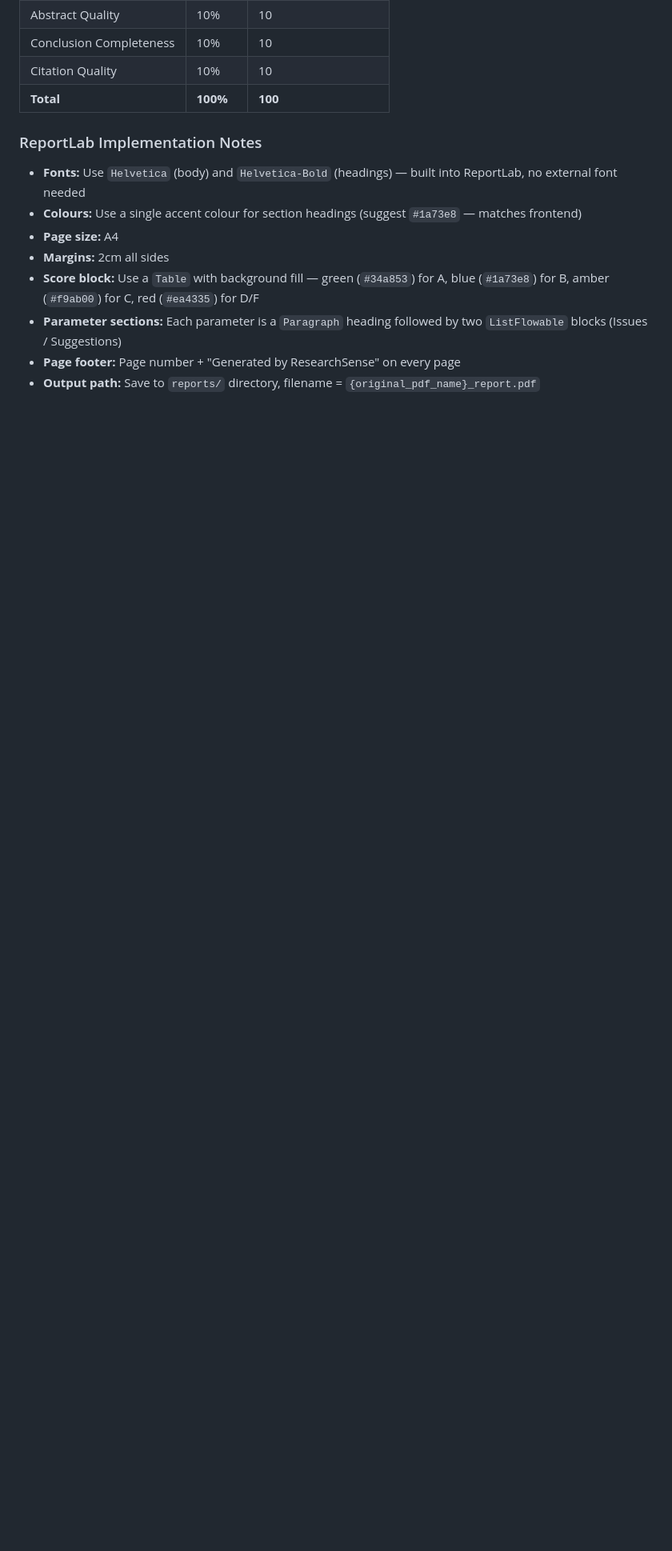
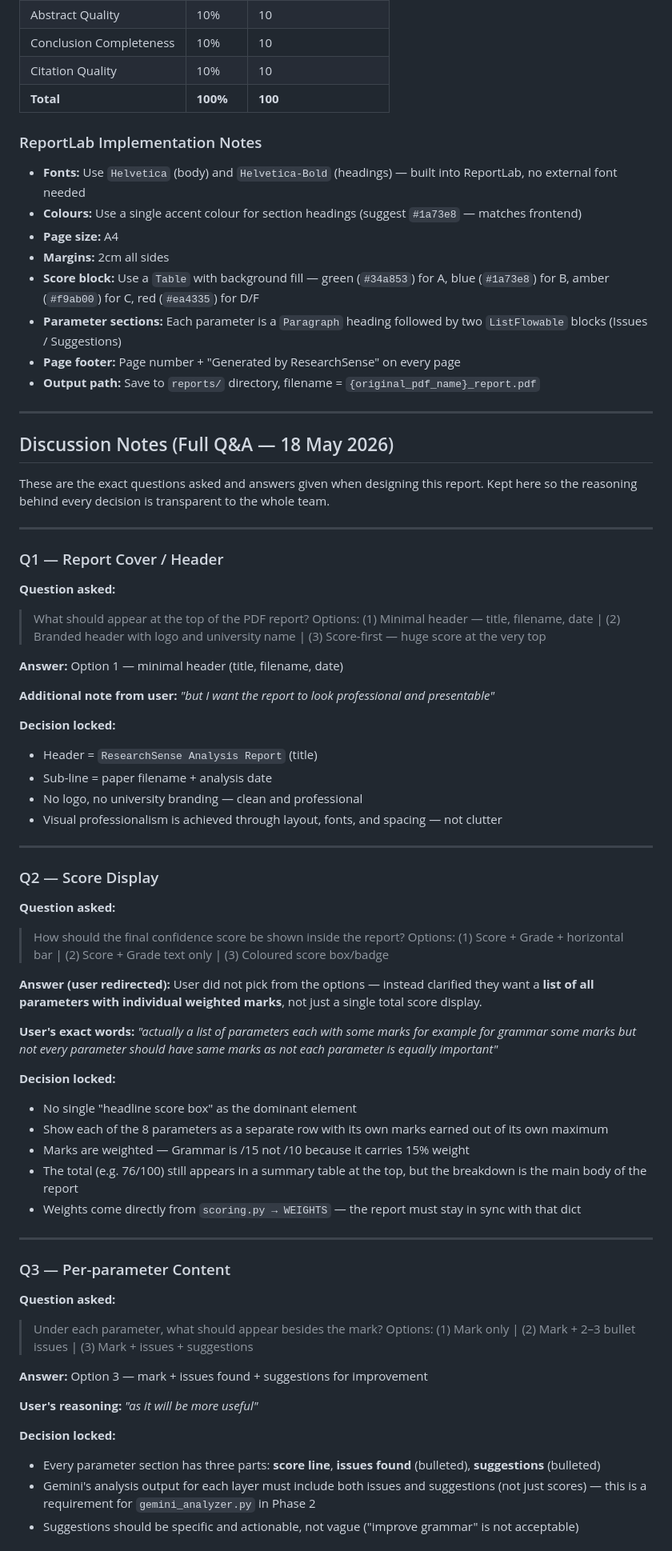
Before and after one commit to faxltaq20-web/miniproject1, a Markdown page: desirable.md, the part around one of its changes. Shown at 80% size. GitHub-like rendering; blank space fills up the shorter version.

Commit message:
docs: append full Q&A discussion notes to desirable.md

```diff
--- a/desirable.md
+++ b/desirable.md
@@ -191,3 +191,65 @@ Grammar and readability are generally acceptable with minor fixes required.
 - **Parameter sections:** Each parameter is a `Paragraph` heading followed by two `ListFlowable` blocks (Issues / Suggestions)
 - **Page footer:** Page number + "Generated by ResearchSense" on every page
 - **Output path:** Save to `reports/` directory, filename = `{original_pdf_name}_report.pdf`
+
+---
+
+## Discussion Notes (Full Q&A — 18 May 2026)
+
+These are the exact questions asked and answers given when designing this report.
+Kept here so the reasoning behind every decision is transparent to the whole team.
+
+---
+
+### Q1 — Report Cover / Header
+
+**Question asked:**
+> What should appear at the top of the PDF report?
+> Options: (1) Minimal header — title, filename, date | (2) Branded header with logo and university name | (3) Score-first — huge score at the very top
+
+**Answer:** Option 1 — minimal header (title, filename, date)
+
+**Additional note from user:** *"but I want the report to look professional and presentable"*
+
+**Decision locked:**
+- Header = `ResearchSense Analysis Report` (title)
+- Sub-line = paper filename + analysis date
+- No logo, no university branding — clean and professional
+- Visual professionalism is achieved through layout, fonts, and spacing — not clutter
+
+---
+
+### Q2 — Score Display
+
+**Question asked:**
+> How should the final confidence score be shown inside the report?
+> Options: (1) Score + Grade + horizontal bar | (2) Score + Grade text only | (3) Coloured score box/badge
+
+**Answer (user redirected):** User did not pick from the options — instead clarified they want a **list of all parameters with individual weighted marks**, not just a single total score display.
+
+**User's exact words:** *"actually a list of parameters each with some marks for example for grammar some marks but not every parameter should have same marks as not each parameter is equally important"*
+
+**Decision locked:**
+- No single "headline score box" as the dominant element
+- Show each of the 8 parameters as a separate row with its own marks earned out of its own maximum
+- Marks are weighted — Grammar is /15 not /10 because it carries 15% weight
+- The total (e.g. 76/100) still appears in a summary table at the top, but the breakdown is the main body of the report
+- Weights come directly from `scoring.py → WEIGHTS` — the report must stay in sync with that dict
+
+---
+
+### Q3 — Per-parameter Content
+
+**Question asked:**
+> Under each parameter, what should appear besides the mark?
+> Options: (1) Mark only | (2) Mark + 2–3 bullet issues | (3) Mark + issues + suggestions
+
+**Answer:** Option 3 — mark + issues found + suggestions for improvement
+
+**User's reasoning:** *"as it will be more useful"*
+
+**Decision locked:**
+- Every parameter section has three parts: **score line**, **issues found** (bulleted), **suggestions** (bulleted)
+- Gemini's analysis output for each layer must include both issues and suggestions (not just scores) — this is a requirement for `gemini_analyzer.py` in Phase 2
+- Suggestions should be specific and actionable, not vague ("improve grammar" is not acceptable)
+
```
Also changed, not shown: other parts of desirable.md (+50 -0 lines).
